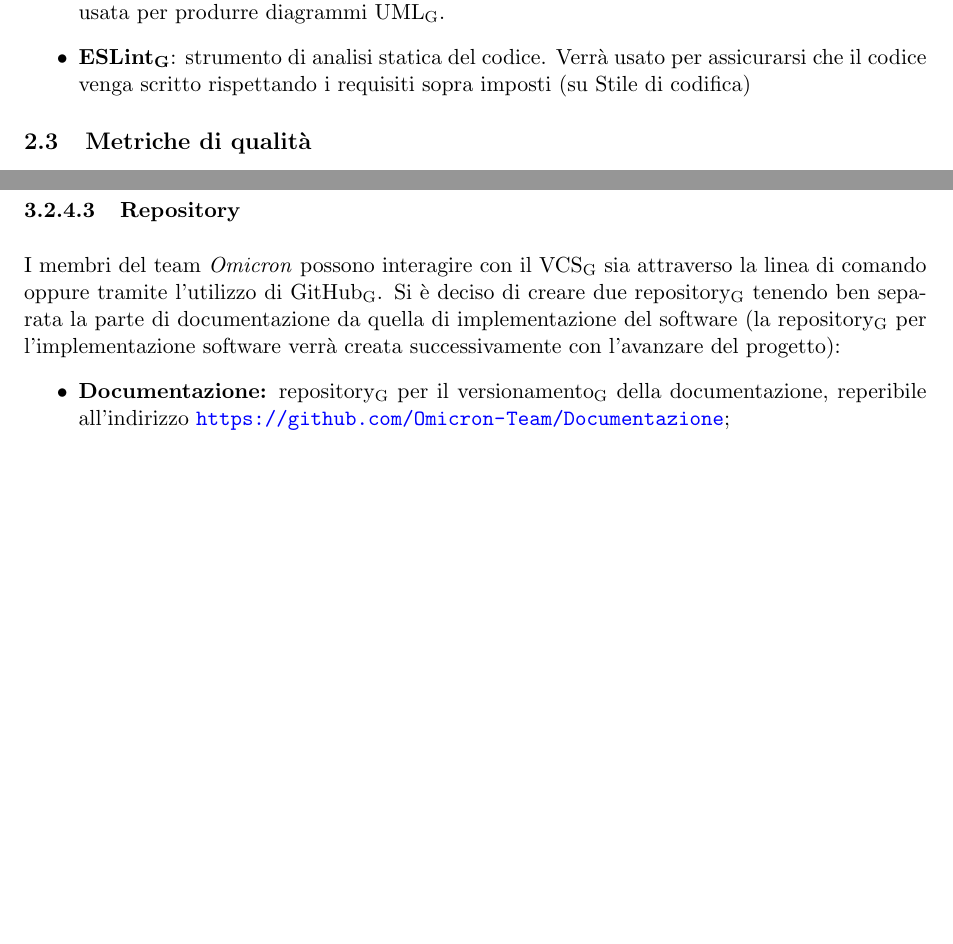
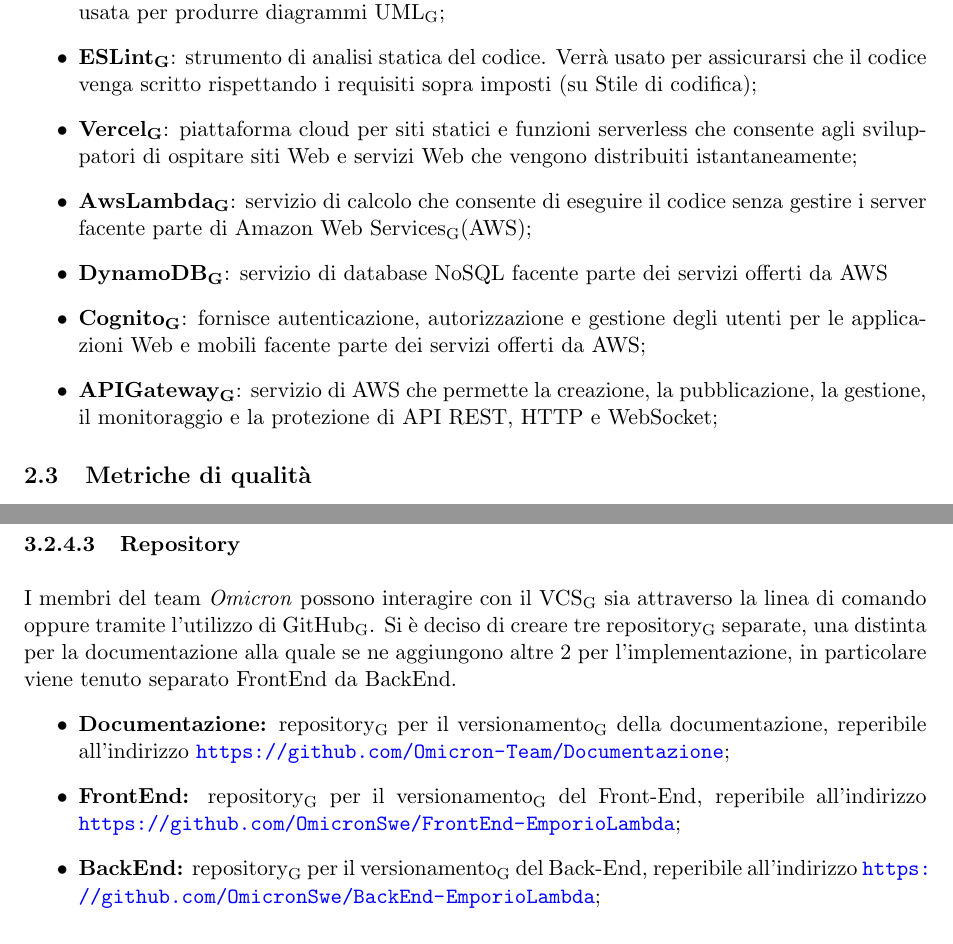
Before and after one commit to Omicron-Team/Documentazione, a LaTeX document (DocumentazioneInterna/NormeDiProgetto/NormeDiProgetto.tex, which reads DocumentazioneInterna/NormeDiProgetto/res/ProcessiPrimari/res/res/strumentiSviluppo.tex, DocumentazioneInterna/NormeDiProgetto/res/ProcessiSupporto/res/GestioneConfigurazione/res/versionamento.tex): two parts of pages 17 and 25 of 45, joined at a grey line, cut so that both start at the same text, the shorter picture padded with empty space. Compiled offline with pdfLaTeX.

Commit message:
aggiornato NdP
aggiunta G Calendar
Aggiunto Nuove tecnologie
Aggiunto repo Back/Front End

```diff
--- a/DocumentazioneInterna/NormeDiProgetto/res/ProcessiPrimari/res/res/strumentiSviluppo.tex
+++ b/DocumentazioneInterna/NormeDiProgetto/res/ProcessiPrimari/res/res/strumentiSviluppo.tex
@@ -1,6 +1,11 @@
 \myparagraph{Strumenti}
 Per il processo di sviluppo, durante il progetto, sono stati usati i seguenti strumenti:
 \begin{itemize}
-\item \textbf{Draw.io}: piattaforma online usata per diagrammi di vario tipo. Nel nostro caso verrà usata per produrre diagrammi UML\ped{G}.
-\item \textbf{ESLint\ped{G}}: strumento di analisi statica del codice. Verrà usato per assicurarsi che il codice venga scritto rispettando i requisiti sopra imposti (su Stile di codifica)
+\item \textbf{Draw.io}: piattaforma online usata per diagrammi di vario tipo. Nel nostro caso verrà usata per produrre diagrammi UML\ped{G};
+\item \textbf{ESLint\ped{G}}: strumento di analisi statica del codice. Verrà usato per assicurarsi che il codice venga scritto rispettando i requisiti sopra imposti (su Stile di codifica);
+\item \textbf{Vercel\ped{G}}: piattaforma cloud per siti statici e funzioni serverless che consente agli sviluppatori di ospitare siti Web e servizi Web che vengono distribuiti istantaneamente;
+\item \textbf{AwsLambda\ped{G}}: servizio di calcolo che consente di eseguire il codice senza gestire i server facente parte di Amazon Web Services\ped{G}(AWS);
+\item \textbf{DynamoDB\ped{G}}: servizio di database NoSQL facente parte dei servizi offerti da AWS
+\item \textbf{Cognito\ped{G}}: fornisce autenticazione, autorizzazione e gestione degli utenti per le applicazioni Web e mobili facente parte dei servizi offerti da AWS;
+\item \textbf{APIGateway\ped{G}}: servizio di AWS che permette la creazione, la pubblicazione, la gestione, il monitoraggio e la protezione di API REST, HTTP e WebSocket;
 \end{itemize}
--- a/DocumentazioneInterna/NormeDiProgetto/res/ProcessiSupporto/res/GestioneConfigurazione/res/versionamento.tex
+++ b/DocumentazioneInterna/NormeDiProgetto/res/ProcessiSupporto/res/GestioneConfigurazione/res/versionamento.tex
@@ -30,9 +30,11 @@ Per il codice software e la creazione dei documenti che sono soggetti a versiona
 
 
 \myparagraph{Repository}
-I membri del team \Omicron{} possono interagire con il VCS\ped{G} sia attraverso la linea di comando oppure tramite l'utilizzo di GitHub\ped{G}. Si è deciso di creare due repository\ped{G} tenendo ben separata la parte di documentazione da quella di implementazione del software (la repository\ped{G} per l'implementazione software verrà creata successivamente con l'avanzare del progetto):
+I membri del team \Omicron{} possono interagire con il VCS\ped{G} sia attraverso la linea di comando oppure tramite l'utilizzo di GitHub\ped{G}. Si è deciso di creare tre repository\ped{G} separate, una distinta per la documentazione alla quale se ne aggiungono altre 2 per l'implementazione, in particolare viene tenuto separato FrontEnd da BackEnd.
 \begin{itemize}
  \item \textbf{Documentazione:} repository\ped{G} per il versionamento\ped{G} della documentazione, reperibile all'indirizzo \url{https://github.com/Omicron-Team/Documentazione};
+  \item \textbf{FrontEnd:} repository\ped{G} per il versionamento\ped{G} del Front-End, reperibile all'indirizzo \url{https://github.com/OmicronSwe/FrontEnd-EmporioLambda};
+   \item \textbf{BackEnd:} repository\ped{G} per il versionamento\ped{G} del Back-End, reperibile all'indirizzo \url{https://github.com/OmicronSwe/BackEnd-EmporioLambda};
 \end{itemize}
 
 \myparagraph{Struttura della repository}
```
Also changed, not shown: DocumentazioneInterna/NormeDiProgetto/res/DiarioModifiche.tex (+1 -1 lines), DocumentazioneInterna/NormeDiProgetto/res/ProcessiOrganizzativi/Coordinamento/coordinamento.tex (+2 -1 lines).
